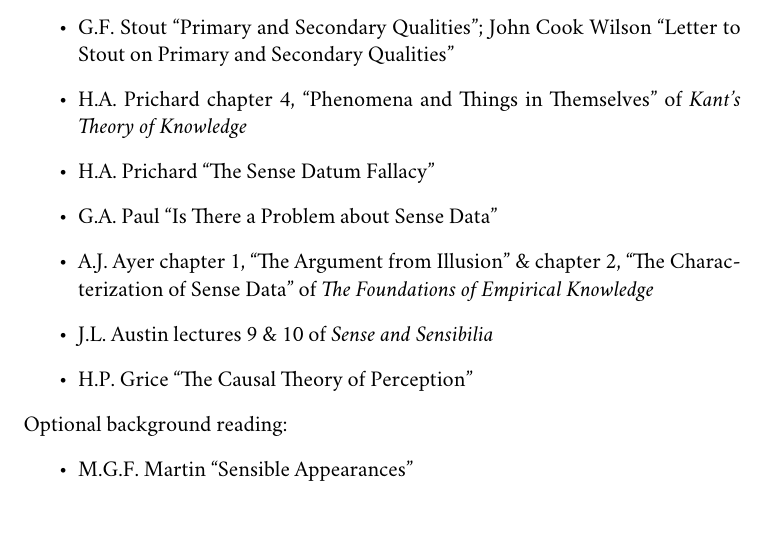
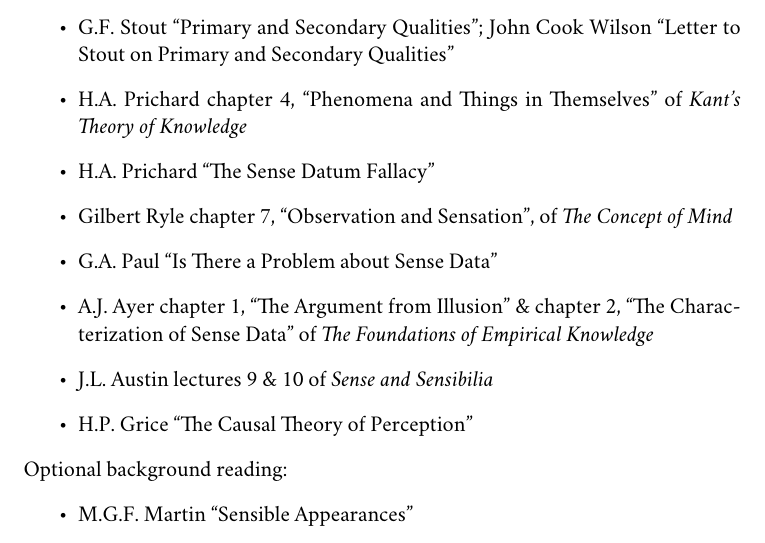
Before and after one commit to PhilGeek/oxford_perception, a LaTeX document (handouts/syllabus.tex): part of page 2 of 2, cut so that both start at the same text. Compiled offline with XeLaTeX; a missing font is replaced by an installed copy or a similar font.

Commit message:
Updated syllabus

```diff
--- a/handouts/syllabus.tex
+++ b/handouts/syllabus.tex
@@ -73,6 +73,7 @@ All reading is available at:
 	\item G.F. Stout ``Primary and Secondary Qualities''; John Cook Wilson ``Letter to Stout on Primary and Secondary Qualities''
 	\item H.A. Prichard chapter 4, ``Phenomena and Things in Themselves'' of \emph{Kant's Theory of Knowledge}
 	\item H.A. Prichard ``The Sense Datum Fallacy''
+	\item Gilbert Ryle chapter 7, ``Observation and Sensation'', of \emph{The Concept of Mind}
 	\item G.A. Paul ``Is There a Problem about Sense Data''
 	\item A.J. Ayer chapter 1, ``The Argument from Illusion'' \& chapter 2, ``The Characterization of Sense Data'' of \emph{The Foundations of Empirical Knowledge}
 	\item J.L. Austin lectures 9 \& 10 of \emph{Sense and Sensibilia}
```
